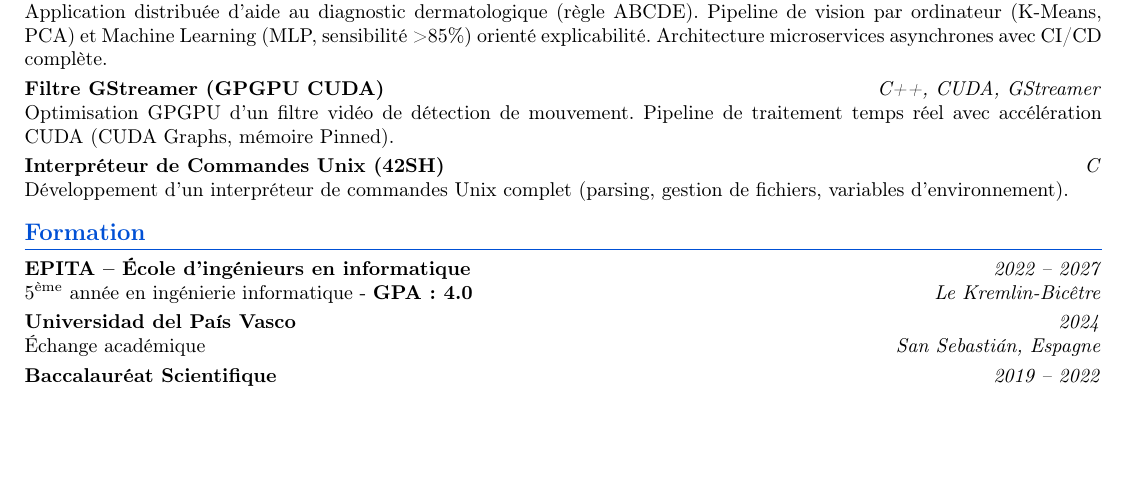
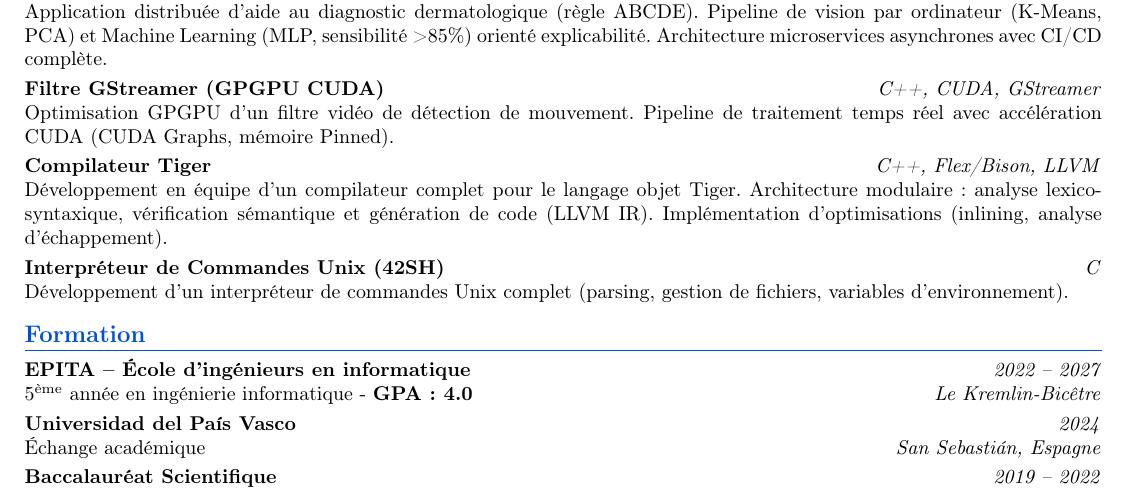
Before and after one commit to Noah30c/portfolio, a LaTeX CV (cvs/cv_noah_civilise.tex): part of the page before the commit and part of page 1 of 2 after it, cut so that both start at the same text, the shorter picture padded with empty space. Compiled offline with pdfLaTeX.

Commit message:
feat: add Tiger compiler project details to French and English CVs

```diff
--- a/cvs/cv_noah_civilise.tex
+++ b/cvs/cv_noah_civilise.tex
@@ -116,6 +116,11 @@ Optimisation GPGPU d'un filtre vidéo de détection de mouvement. Pipeline de tr
 
 \vspace{0.1cm}
 \noindent
+\textbf{Compilateur Tiger} \hfill \textit{C++, Flex/Bison, LLVM} \\
+Développement en équipe d'un compilateur complet pour le langage objet Tiger. Architecture modulaire : analyse lexico-syntaxique, vérification sémantique et génération de code (LLVM IR). Implémentation d'optimisations (inlining, analyse d'échappement).
+
+\vspace{0.1cm}
+\noindent
 \textbf{Interpréteur de Commandes Unix (42SH)} \hfill \textit{C} \\
 Développement d'un interpréteur de commandes Unix complet (parsing, gestion de fichiers, variables d'environnement).
 
```
Also changed, not shown: cvs/cv_noah_civilise_en.tex (+5 -0 lines).
